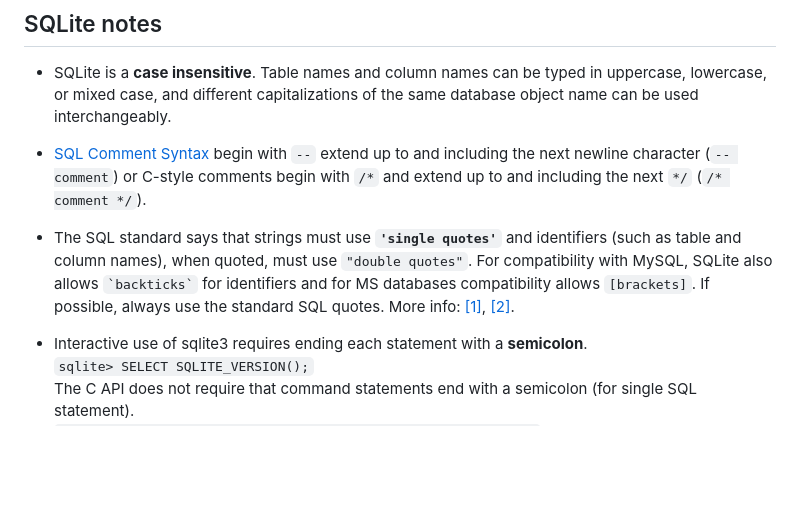
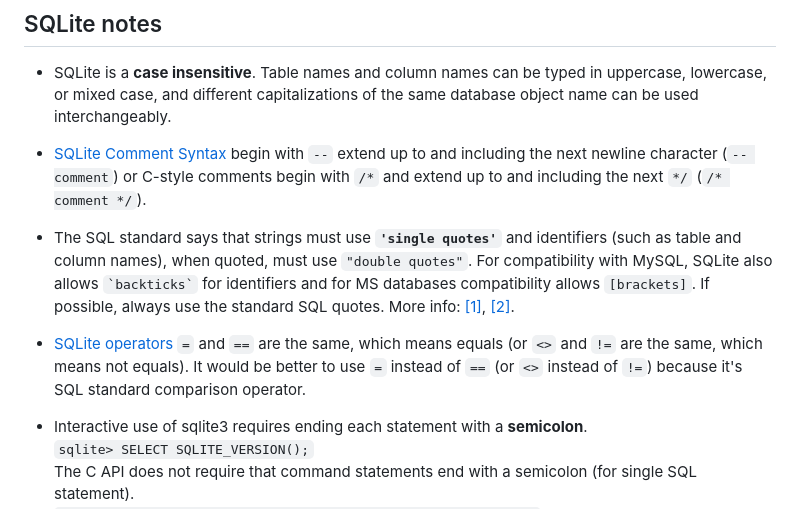
Before and after one commit to musinsky/develop, a Markdown page: sqlite/README.md, the part around one of its changes. GitHub-like rendering; blank space fills up the shorter version.

Commit message:
[sqlite] operator info

```diff
--- a/sqlite/README.md
+++ b/sqlite/README.md
@@ -65,7 +65,7 @@ storing dates and times as `TEXT`, `REAL` or `INTEGER` values.
 uppercase, lowercase, or mixed case, and different capitalizations of the same
 database object name can be used interchangeably.
 
-* [SQL Comment Syntax](https://sqlite.org/lang_comment.html) begin with `--`
+* [SQLite Comment Syntax](https://sqlite.org/lang_comment.html) begin with `--`
 extend up to and including the next newline character (`-- comment`) or C-style
 comments begin with `/*` and extend up to and including the next `*/` (`/*
 comment */`).
@@ -77,6 +77,11 @@ identifiers and for MS databases compatibility allows `[brackets]`. If possible,
 always use the standard SQL quotes. More info:
 [[1]](https://sqlite.org/lang_keywords.html),
 [[2]](https://stackoverflow.com/questions/25141090/use-backticks-or-double-quotes-with-python-and-sqlite).
+
+* [SQLite operators](https://www.sqlite.org/lang_expr.html) `=` and `==` are the
+same, which means equals (or `<>` and `!=` are the same, which means not
+equals). It would be better to use `=` instead of `==` (or `<>` instead of `!=`)
+because it's SQL standard comparison operator.
 
 * Interactive use of sqlite3 requires ending each statement with a
 **semicolon**.<br /> `sqlite> SELECT SQLITE_VERSION();`<br /> The C API does not
```
Also changed, not shown: other parts of sqlite/README.md (+1 -1 lines).
